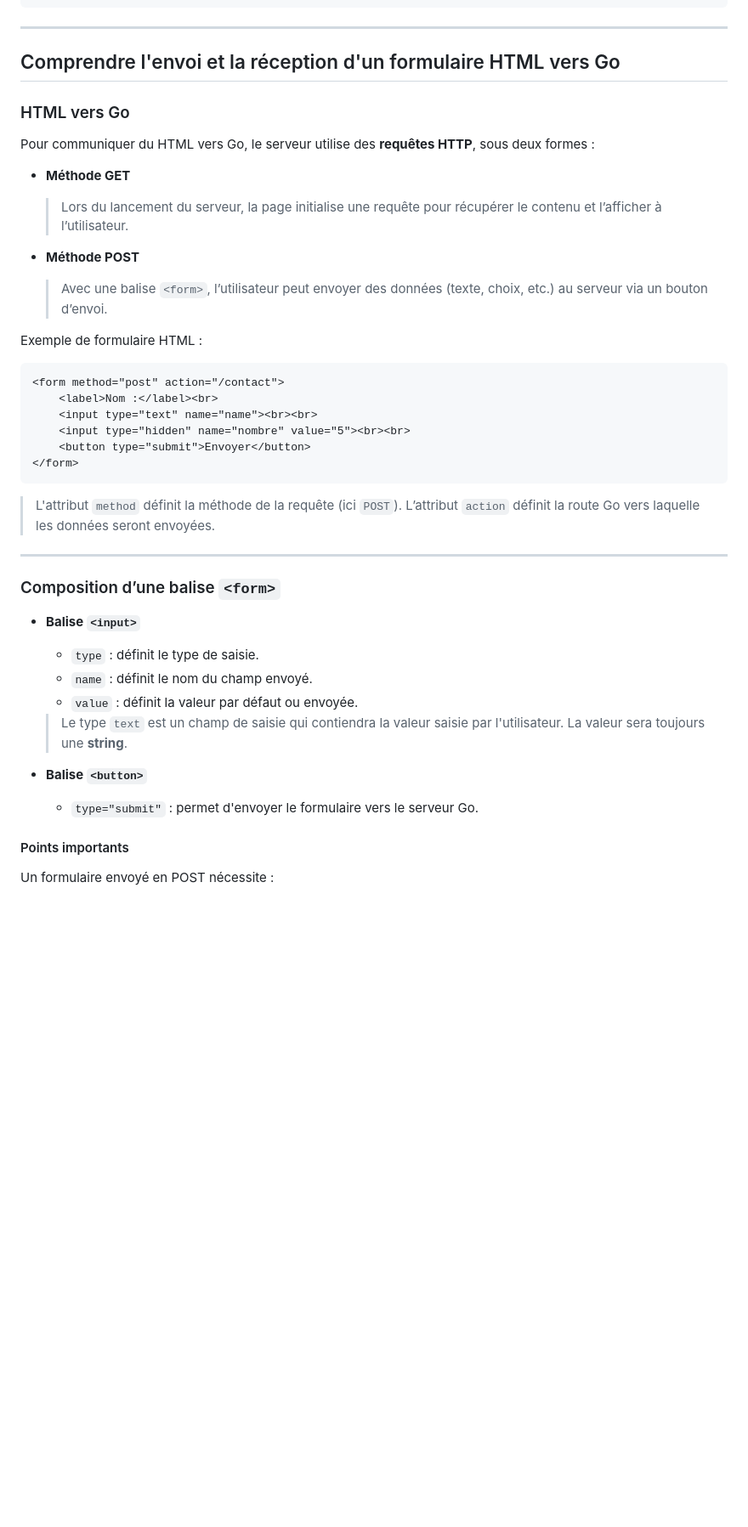
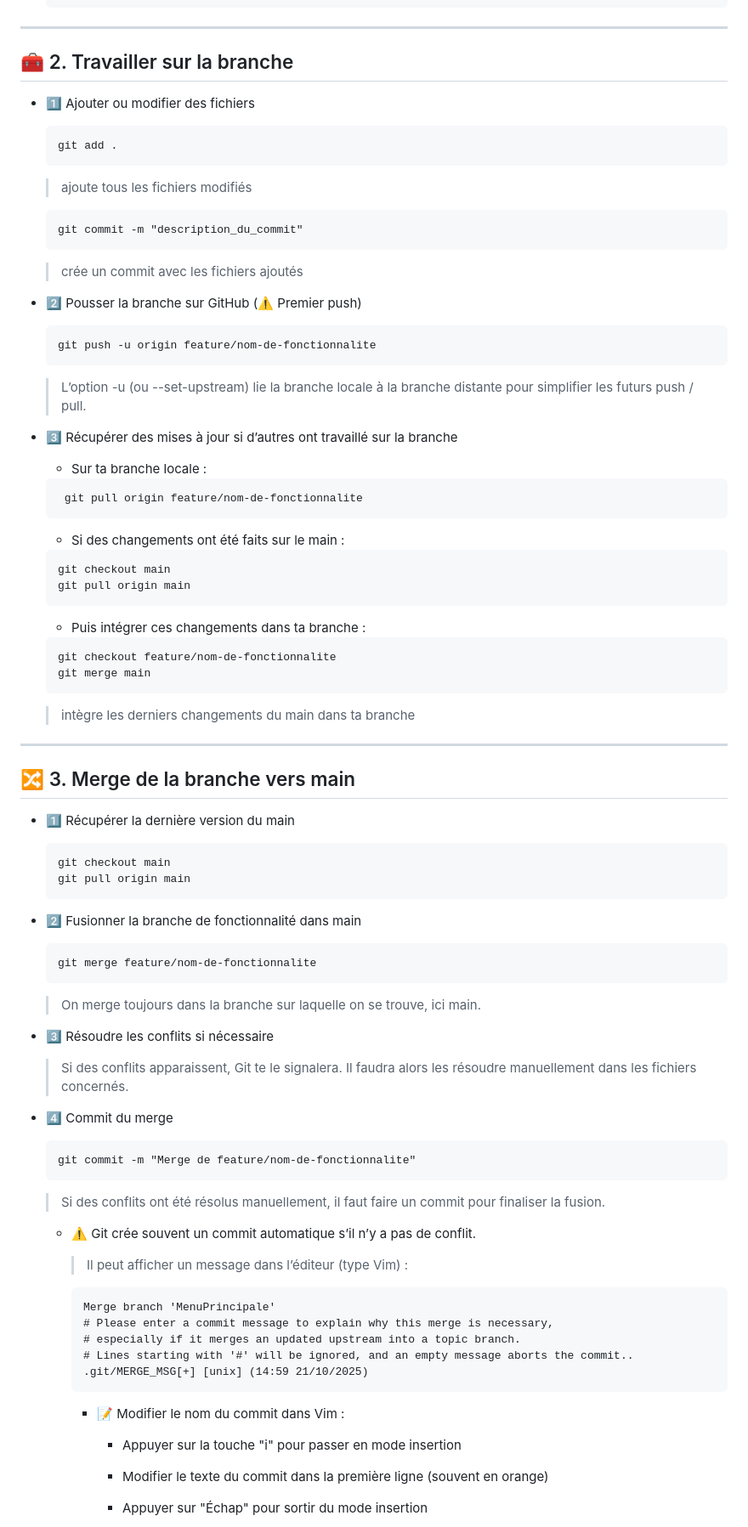
Before and after one commit to fibou1/Go-tuto, a Markdown page: README.md, the part around one of its changes. Shown at 85% size. Rendered like a GitHub page; blank space fills up the shorter version.

````diff
--- a/README.md
+++ b/README.md
@@ -96,51 +59,82 @@ func Contact(w http.ResponseWriter, r *http.Request) {
 
 ---
 
-## Comprendre l'envoi et la réception d'un formulaire HTML vers Go
+## 🧰 2. Travailler sur la branche
+* 1️⃣ Ajouter ou modifier des fichiers
+	```git
+    git add .
+    ```
+    > ajoute tous les fichiers modifiés
+    ```git
+	git commit -m "description_du_commit"
+    ```
+    > crée un commit avec les fichiers ajoutés
 
-### HTML vers Go
+* 2️⃣ Pousser la branche sur GitHub (⚠️ Premier push)
+    ```git
+	git push -u origin feature/nom-de-fonctionnalite
+    ```
+    > L’option -u (ou --set-upstream) lie la branche locale à la branche distante pour simplifier les futurs push / pull.
 
-Pour communiquer du HTML vers Go, le serveur utilise des **requêtes HTTP**, sous deux formes :
+* 3️⃣ Récupérer des mises à jour si d’autres ont travaillé sur la branche
+	* Sur ta branche locale :
+    ```git
+	 git pull origin feature/nom-de-fonctionnalite
+     ```
 
-* **Méthode GET**
+	* Si des changements ont été faits sur le main :
+    ```git
+	git checkout main
+	git pull origin main
+    ```
 
-  > Lors du lancement du serveur, la page initialise une requête pour récupérer le contenu et l’afficher à l’utilisateur.
-
-* **Méthode POST**
-
-  > Avec une balise `<form>`, l’utilisateur peut envoyer des données (texte, choix, etc.) au serveur via un bouton d’envoi.
-
-Exemple de formulaire HTML :
-
-```html
-<form method="post" action="/contact">
-    <label>Nom :</label><br>
-    <input type="text" name="name"><br><br>
-    <input type="hidden" name="nombre" value="5"><br><br>
-    <button type="submit">Envoyer</button>
-</form>
-```
-
-> L'attribut `method` définit la méthode de la requête (ici `POST`). L’attribut `action` définit la route Go vers laquelle les données seront envoyées.
+	* Puis intégrer ces changements dans ta branche :
+    ```git
+	git checkout feature/nom-de-fonctionnalite
+	git merge main
+    ```
+    > intègre les derniers changements du main dans ta branche
 
 ---
 
+## 🔀 3. Merge de la branche vers main
+* 1️⃣ Récupérer la dernière version du main
+    ```git
+	git checkout main
+	git pull origin main
+    ```
 
-### Composition d’une balise `<form>`
+* 2️⃣ Fusionner la branche de fonctionnalité dans main
+    ```git
+	git merge feature/nom-de-fonctionnalite
+    ```
+    > On merge toujours dans la branche sur laquelle on se trouve, ici main.
 
-* **Balise `<input>`**
+* 3️⃣ Résoudre les conflits si nécessaire
+	> Si des conflits apparaissent, Git te le signalera.
+    > Il faudra alors les résoudre manuellement dans les fichiers concernés.
 
-  * `type` : définit le type de saisie.
-  * `name` : définit le nom du champ envoyé.
-  * `value` : définit la valeur par défaut ou envoyée.
+* 4️⃣ Commit du merge
+    ```git
+	git commit -m "Merge de feature/nom-de-fonctionnalite"
+    ```
+    > Si des conflits ont été résolus manuellement, il faut faire un commit pour finaliser la fusion.
 
-  > Le type `text` est un champ de saisie qui contiendra la valeur saisie par l'utilisateur. La valeur sera toujours une **string**.
+	* ⚠️ Git crée souvent un commit automatique s’il n’y a pas de conflit.
+        > Il peut afficher un message dans l’éditeur (type Vim) :
+        ```vim
+        Merge branch 'MenuPrincipale'
+        # Please enter a commit message to explain why this merge is necessary,
+        # especially if it merges an updated upstream into a topic branch.
+        # Lines starting with '#' will be ignored, and an empty message aborts the commit..
+        .git/MERGE_MSG[+] [unix] (14:59 21/10/2025)
+        ```
 
-* **Balise `<button>`**
+		* 📝 Modifier le nom du commit dans Vim :
 
-  * `type="submit"` : permet d'envoyer le formulaire vers le serveur Go.
+			- Appuyer sur la touche "i" pour passer en mode insertion
 
-#### Points importants
+			- Modifier le texte du commit dans la première ligne (souvent en orange)
 
-Un formulaire envoyé en POST nécessite :
+			- Appuyer sur "Échap" pour sortir du mode insertion
 
````
Also changed, not shown: other parts of README.md (+64 -277 lines).
